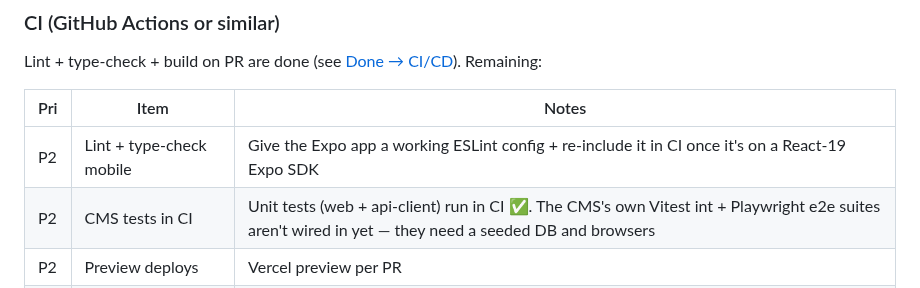
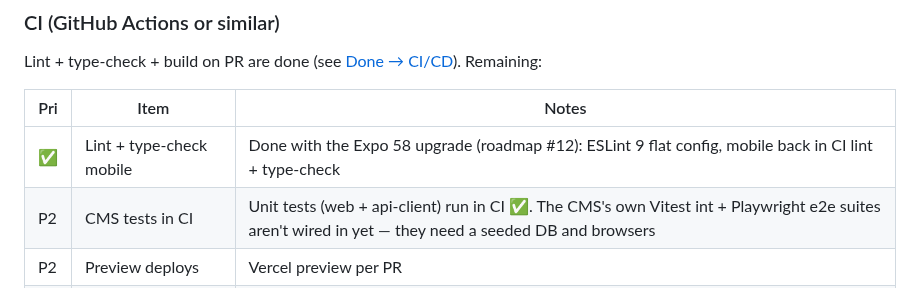
Before and after one commit to SachsA/Akavish, a Markdown page: PROGRESS.md, the part around the change. Drawn GitHub-style.

Commit message:
docs: mark mobile lint + type-check as done in the backlog
Co-Authored-By: Claude Opus 5.5 <noreply@anthropic.com>
Claude-Session: https://claude.ai/code/session_015qDZBfdLn8rLhZMDk2SsJH

```diff
--- a/PROGRESS.md
+++ b/PROGRESS.md
@@ -383,7 +383,7 @@ Lint + type-check + build on PR are done (see [Done → CI/CD](#cicd)). Remainin
 
 | Pri | Item                     | Notes                                                                                            |
 | --- | ------------------------ | ------------------------------------------------------------------------------------------------ |
-| P2  | Lint + type-check mobile | Give the Expo app a working ESLint config + re-include it in CI once it's on a React-19 Expo SDK |
+| ✅  | Lint + type-check mobile | Done with the Expo 58 upgrade (roadmap #12): ESLint 9 flat config, mobile back in CI lint + type-check |
 | P2  | CMS tests in CI          | Unit tests (web + api-client) run in CI ✅. The CMS's own Vitest int + Playwright e2e suites aren't wired in yet — they need a seeded DB and browsers |
 | P2  | Preview deploys          | Vercel preview per PR                                                                            |
 | P3  | Dependabot / renovate    | Dependency updates                                                                               |
```
